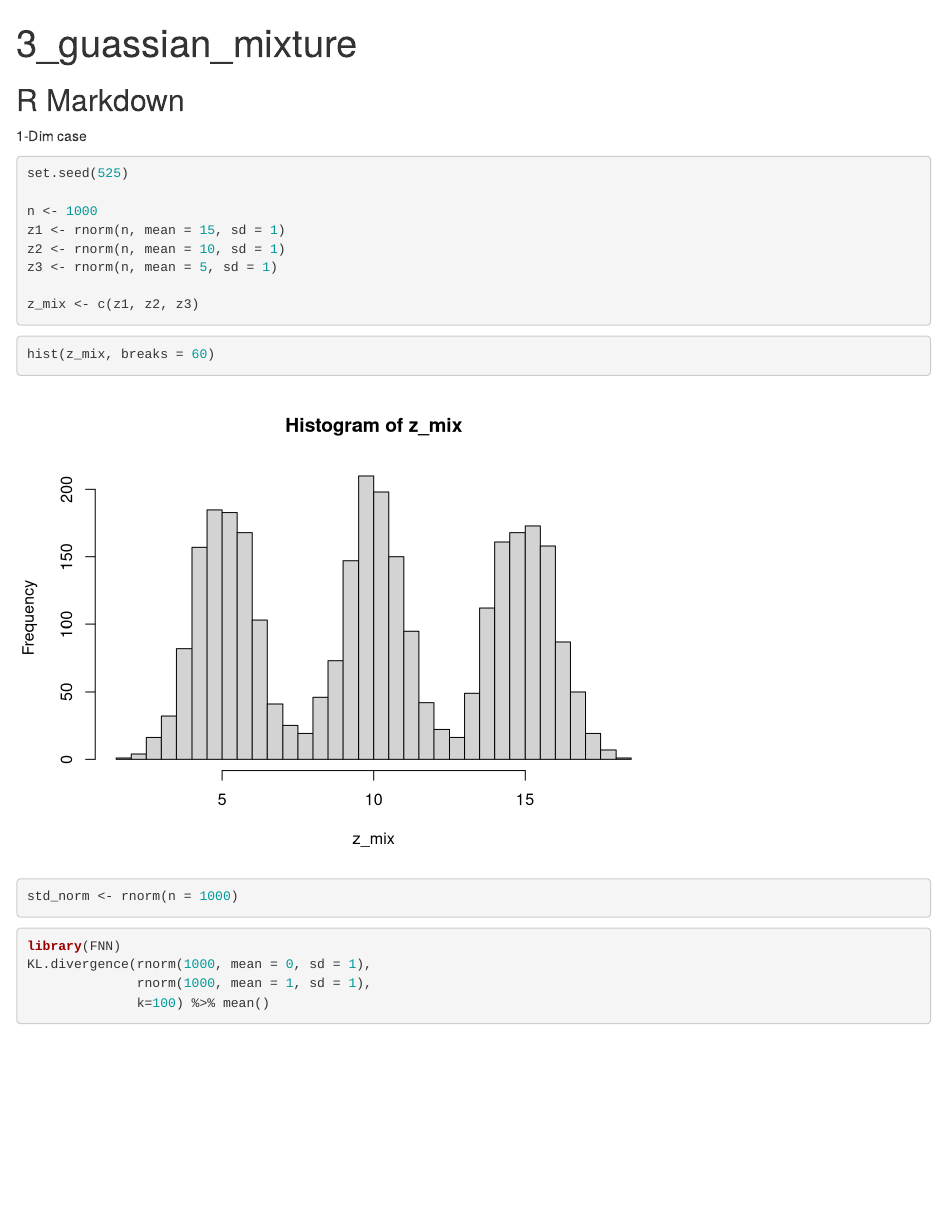
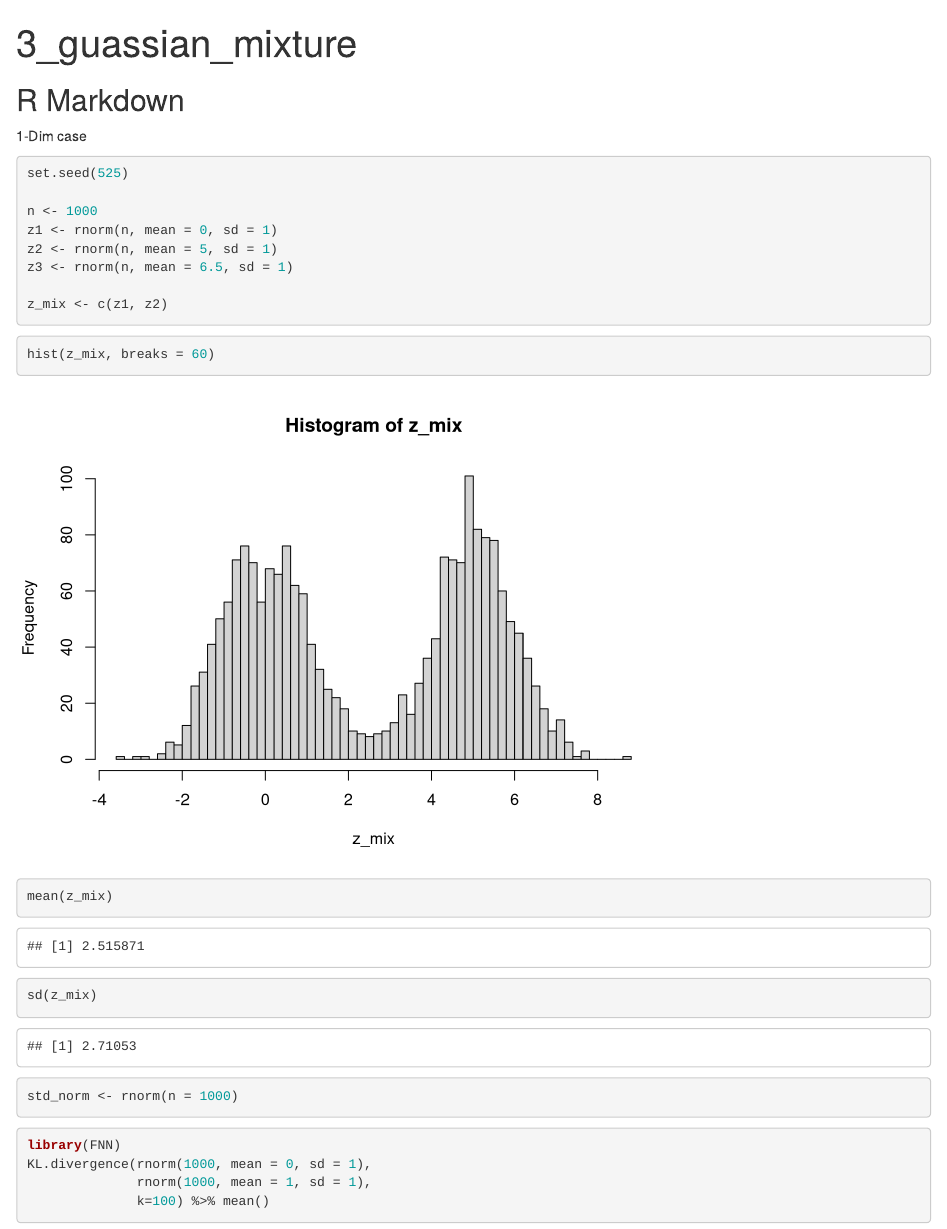
Before and after one commit to LinjunHuang86749/BNN_github, an R Markdown document (WK5/3_guassian_mixture.Rmd): the page in a window 1100 px wide, from its top. Rendered offline with R 4.5, knitr and Pandoc, with nearby package versions; common packages that the code uses without loading them are loaded.

Commit message:
Update 3_guassian_mixture.Rmd

````diff
--- a/WK5/3_guassian_mixture.Rmd
+++ b/WK5/3_guassian_mixture.Rmd
@@ -14,17 +14,25 @@ knitr::opts_chunk$set(echo = TRUE)
 set.seed(525)
 
 n <- 1000
-z1 <- rnorm(n, mean = 15, sd = 1)
-z2 <- rnorm(n, mean = 10, sd = 1)
-z3 <- rnorm(n, mean = 5, sd = 1)
+z1 <- rnorm(n, mean = 0, sd = 1)
+z2 <- rnorm(n, mean = 5, sd = 1)
+z3 <- rnorm(n, mean = 6.5, sd = 1)
 
-z_mix <- c(z1, z2, z3)
+z_mix <- c(z1, z2)
 ```
 
 
 ```{r}
 hist(z_mix, breaks = 60)
 ```
+```{r}
+mean(z_mix)
+```
+
+```{r}
+sd(z_mix)
+```
+
 
 ```{r}
 std_norm <- rnorm(n = 1000)
````
Also changed, not shown: WK5/3_guassian_mixture.Rmd (8 more changed lines).
